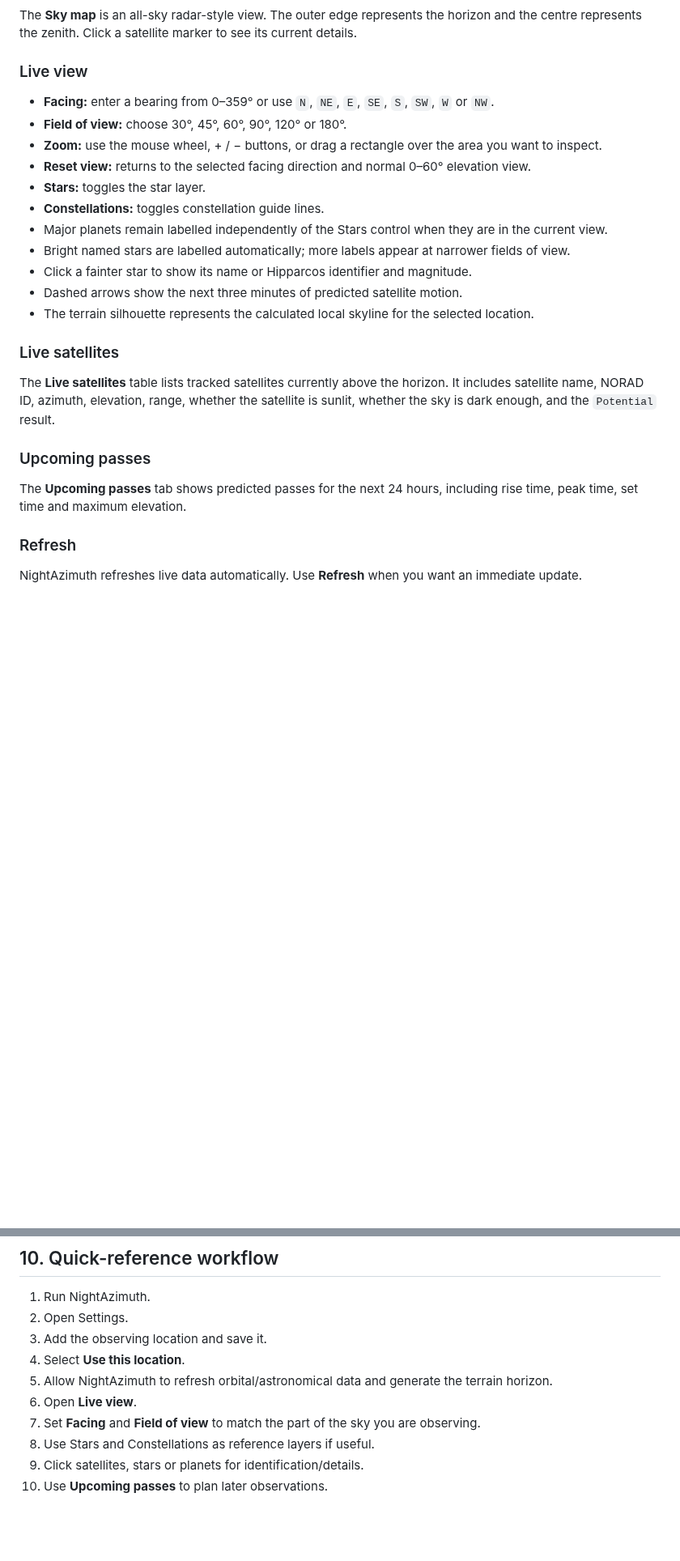
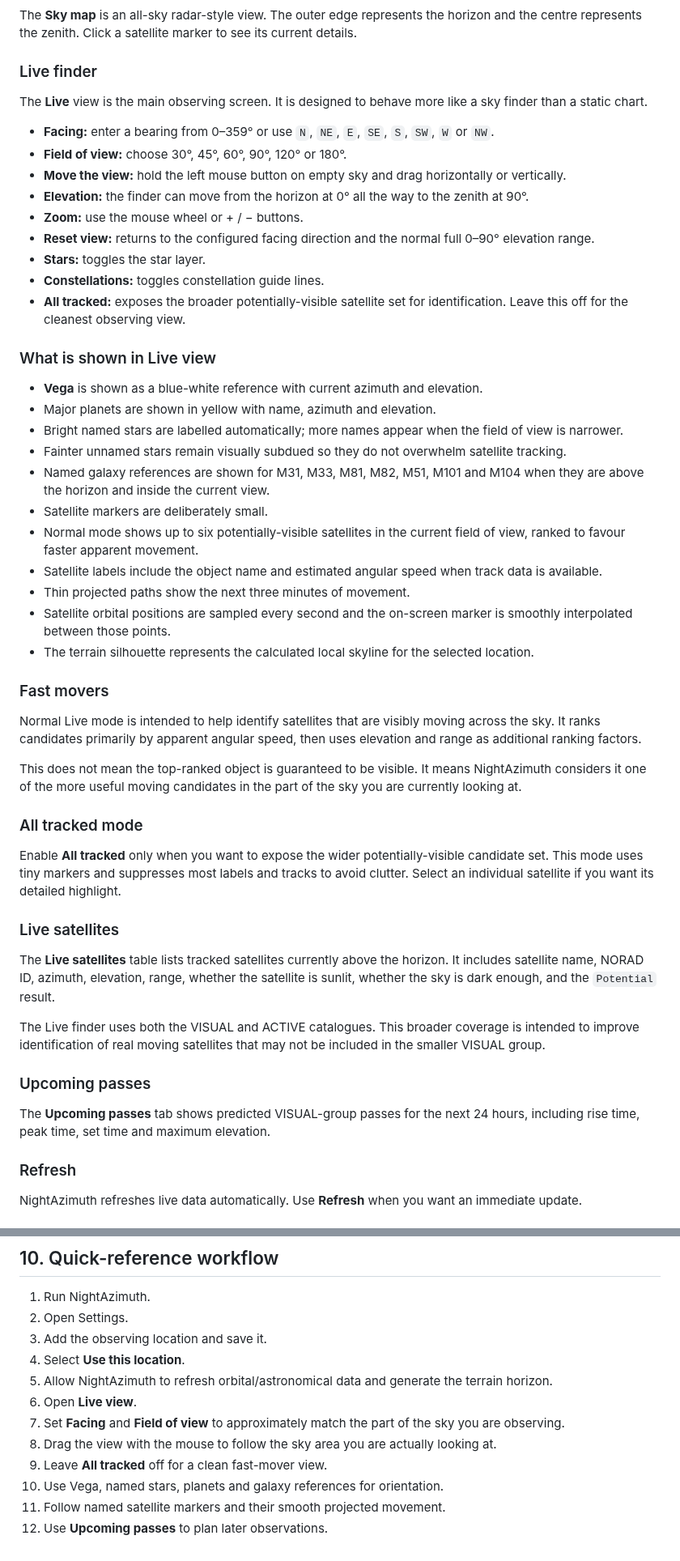
Before and after one commit to Frazmcc/NightAzimuth, a Markdown page: docs/NightAzimuth_User_Guide.md, 2 parts joined by grey strips. Shown at 81% size. Rendered like a GitHub page; blank space fills up the shorter version.

Commit message:
Update user guide for v0.4.0-beta.1

```diff
--- a/docs/NightAzimuth_User_Guide.md
+++ b/docs/NightAzimuth_User_Guide.md
@@ -101,27 +106,53 @@ Current Terrarium/Web Mercator handling is intended for locations roughly betwee
 
 The **Sky map** is an all-sky radar-style view. The outer edge represents the horizon and the centre represents the zenith. Click a satellite marker to see its current details.
 
-### Live view
+### Live finder
+
+The **Live** view is the main observing screen. It is designed to behave more like a sky finder than a static chart.
 
 - **Facing:** enter a bearing from 0–359° or use `N`, `NE`, `E`, `SE`, `S`, `SW`, `W` or `NW`.
 - **Field of view:** choose 30°, 45°, 60°, 90°, 120° or 180°.
-- **Zoom:** use the mouse wheel, + / − buttons, or drag a rectangle over the area you want to inspect.
-- **Reset view:** returns to the selected facing direction and normal 0–60° elevation view.
+- **Move the view:** hold the left mouse button on empty sky and drag horizontally or vertically.
+- **Elevation:** the finder can move from the horizon at 0° all the way to the zenith at 90°.
+- **Zoom:** use the mouse wheel or + / − buttons.
+- **Reset view:** returns to the configured facing direction and the normal full 0–90° elevation range.
 - **Stars:** toggles the star layer.
 - **Constellations:** toggles constellation guide lines.
-- Major planets remain labelled independently of the Stars control when they are in the current view.
-- Bright named stars are labelled automatically; more labels appear at narrower fields of view.
-- Click a fainter star to show its name or Hipparcos identifier and magnitude.
-- Dashed arrows show the next three minutes of predicted satellite motion.
+- **All tracked:** exposes the broader potentially-visible satellite set for identification. Leave this off for the cleanest observing view.
+
+### What is shown in Live view
+
+- **Vega** is shown as a blue-white reference with current azimuth and elevation.
+- Major planets are shown in yellow with name, azimuth and elevation.
+- Bright named stars are labelled automatically; more names appear when the field of view is narrower.
+- Fainter unnamed stars remain visually subdued so they do not overwhelm satellite tracking.
+- Named galaxy references are shown for M31, M33, M81, M82, M51, M101 and M104 when they are above the horizon and inside the current view.
+- Satellite markers are deliberately small.
+- Normal mode shows up to six potentially-visible satellites in the current field of view, ranked to favour faster apparent movement.
+- Satellite labels include the object name and estimated angular speed when track data is available.
+- Thin projected paths show the next three minutes of movement.
+- Satellite orbital positions are sampled every second and the on-screen marker is smoothly interpolated between those points.
 - The terrain silhouette represents the calculated local skyline for the selected location.
+
+### Fast movers
+
+Normal Live mode is intended to help identify satellites that are visibly moving across the sky. It ranks candidates primarily by apparent angular speed, then uses elevation and range as additional ranking factors.
+
+This does not mean the top-ranked object is guaranteed to be visible. It means NightAzimuth considers it one of the more useful moving candidates in the part of the sky you are currently looking at.
+
+### All tracked mode
+
+Enable **All tracked** only when you want to expose the wider potentially-visible candidate set. This mode uses tiny markers and suppresses most labels and tracks to avoid clutter. Select an individual satellite if you want its detailed highlight.
 
 ### Live satellites
 
 The **Live satellites** table lists tracked satellites currently above the horizon. It includes satellite name, NORAD ID, azimuth, elevation, range, whether the satellite is sunlit, whether the sky is dark enough, and the `Potential` result.
 
+The Live finder uses both the VISUAL and ACTIVE catalogues. This broader coverage is intended to improve identification of real moving satellites that may not be included in the smaller VISUAL group.
+
 ### Upcoming passes
 
-The **Upcoming passes** tab shows predicted passes for the next 24 hours, including rise time, peak time, set time and maximum elevation.
+The **Upcoming passes** tab shows predicted VISUAL-group passes for the next 24 hours, including rise time, peak time, set time and maximum elevation.
 
 ### Refresh
 
@@ -213,7 +249,9 @@ For ordinary Windows users, use Settings inside the app for location configurati
 4. Select **Use this location**.
 5. Allow NightAzimuth to refresh orbital/astronomical data and generate the terrain horizon.
 6. Open **Live view**.
-7. Set **Facing** and **Field of view** to match the part of the sky you are observing.
-8. Use Stars and Constellations as reference layers if useful.
-9. Click satellites, stars or planets for identification/details.
-10. Use **Upcoming passes** to plan later observations.
+7. Set **Facing** and **Field of view** to approximately match the part of the sky you are observing.
+8. Drag the view with the mouse to follow the sky area you are actually looking at.
+9. Leave **All tracked** off for a clean fast-mover view.
+10. Use Vega, named stars, planets and galaxy references for orientation.
+11. Follow named satellite markers and their smooth projected movement.
+12. Use **Upcoming passes** to plan later observations.
```
Also changed, not shown: other parts of docs/NightAzimuth_User_Guide.md (+17 -7 lines).
